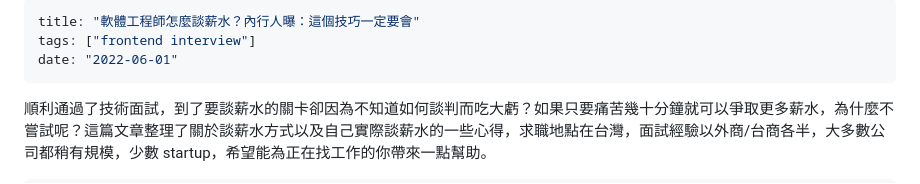
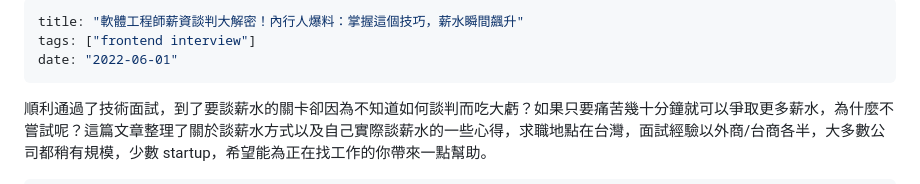
Before and after one commit to shuboc/gatsby-blog, a Markdown page: content/blog/salary-negotiation.md, the part around the change. GitHub-like rendering.

Commit message:
Refine title and desc

```diff
--- a/content/blog/salary-negotiation.md
+++ b/content/blog/salary-negotiation.md
@@ -1,5 +1,5 @@
 ---
-title: "軟體工程師怎麼談薪水？內行人曝：這個技巧一定要會"
+title: "軟體工程師薪資談判大解密！內行人爆料：掌握這個技巧，薪水瞬間飆升"
 tags: ["frontend interview"]
 date: "2022-06-01"
 ---
```
Also changed, not shown: 1 other file.
